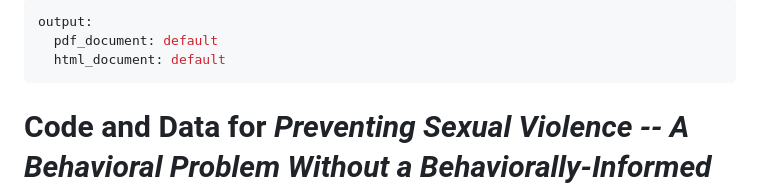
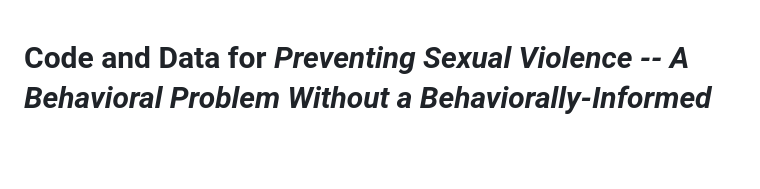
Before and after one commit to setgree/sv-meta, a Markdown page: readme.md, the part around the change. GitHub-like rendering; blank space fills up the shorter version.

Commit message:
no need for a readme header

```diff
--- a/readme.md
+++ b/readme.md
@@ -1,8 +1,3 @@
----
-output:
-  pdf_document: default
-  html_document: default
----
 # Code and Data for _Preventing Sexual Violence -- A Behavioral Problem Without a Behaviorally-Informed Solution_
 
 By Roni Porat, Ana Gantman, Seth A. Green, John-Henry Pezzuto, \& Elizabeth Levy Paluck.
```
